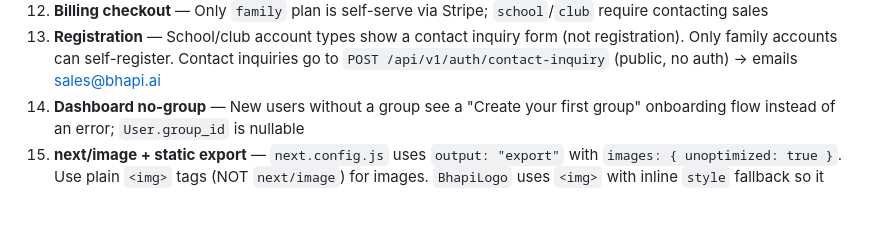
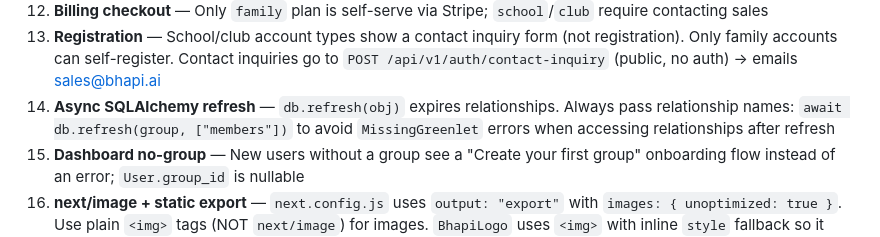
Before and after one commit to mick-e/bhapi-ai-portal, a Markdown page: CLAUDE.md, the part around the change. Rendered like a GitHub page; blank space fills up the shorter version.

Commit message:
docs: add async SQLAlchemy refresh gotcha to CLAUDE.md
Co-Authored-By: Claude Opus 4.6 <noreply@anthropic.com>

```diff
--- a/CLAUDE.md
+++ b/CLAUDE.md
@@ -239,6 +239,7 @@ All custom exceptions inherit from `src.exceptions.BhapiException`:
 11. **API Keys** — `bhapi_sk_` prefix, SHA-256 hashed in DB, full key shown only on creation
 12. **Billing checkout** — Only `family` plan is self-serve via Stripe; `school`/`club` require contacting sales
 16. **Registration** — School/club account types show a contact inquiry form (not registration). Only family accounts can self-register. Contact inquiries go to `POST /api/v1/auth/contact-inquiry` (public, no auth) → emails sales@bhapi.ai
+17. **Async SQLAlchemy refresh** — `db.refresh(obj)` expires relationships. Always pass relationship names: `await db.refresh(group, ["members"])` to avoid `MissingGreenlet` errors when accessing relationships after refresh
 13. **Dashboard no-group** — New users without a group see a "Create your first group" onboarding flow instead of an error; `User.group_id` is nullable
 14. **next/image + static export** — `next.config.js` uses `output: "export"` with `images: { unoptimized: true }`. Use plain `<img>` tags (NOT `next/image`) for images. `BhapiLogo` uses `<img>` with inline `style` fallback so it never renders oversized even without CSS
 15. **Brand assets are PNG only** — Logo (`logo.png`) and icon (`icon.png`) are actual PNG files from user's Downloads. NEVER create custom SVG logos/favicons. Generate `.ico` from `icon.png` via Pillow. Source files: `bhapi logo@2x.png` (wordmark+smile), `bhapi app icon circle.png` (circular icon)
```
